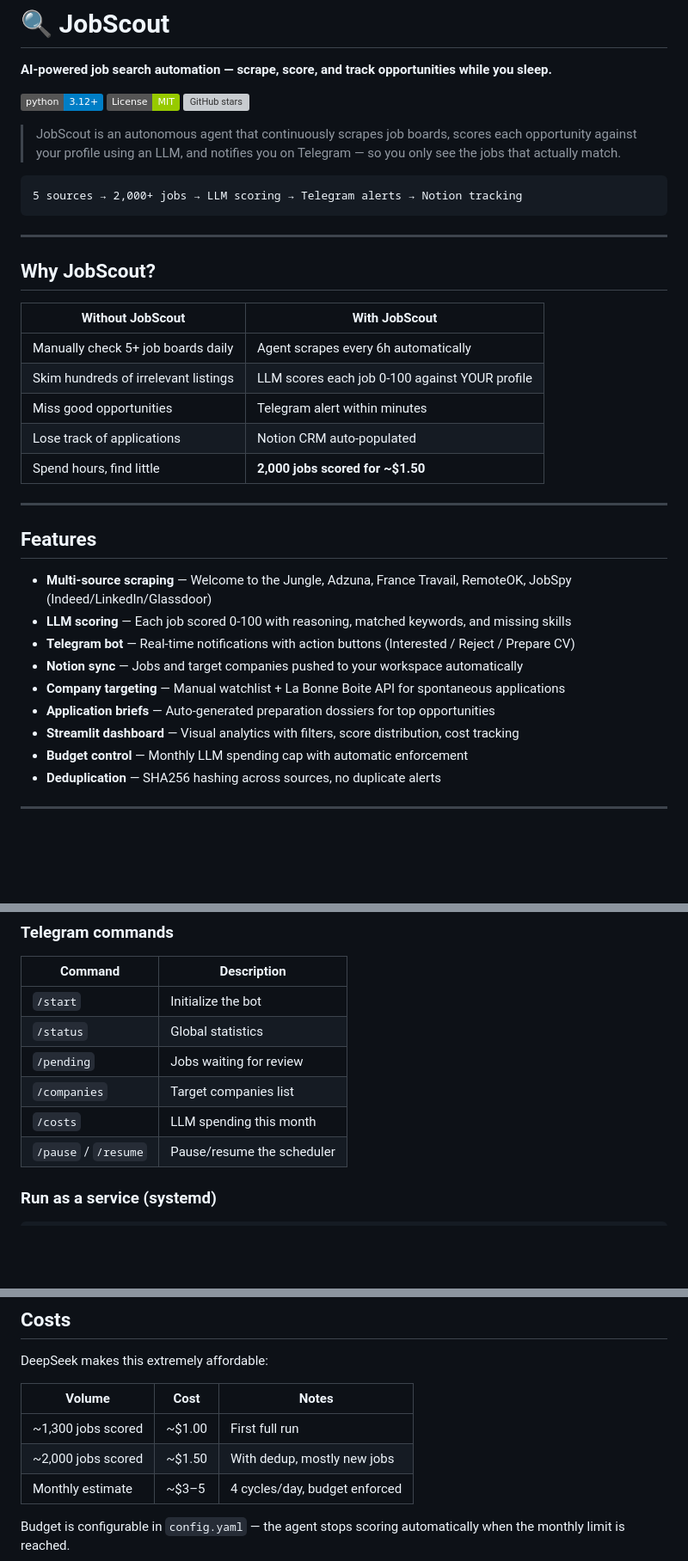
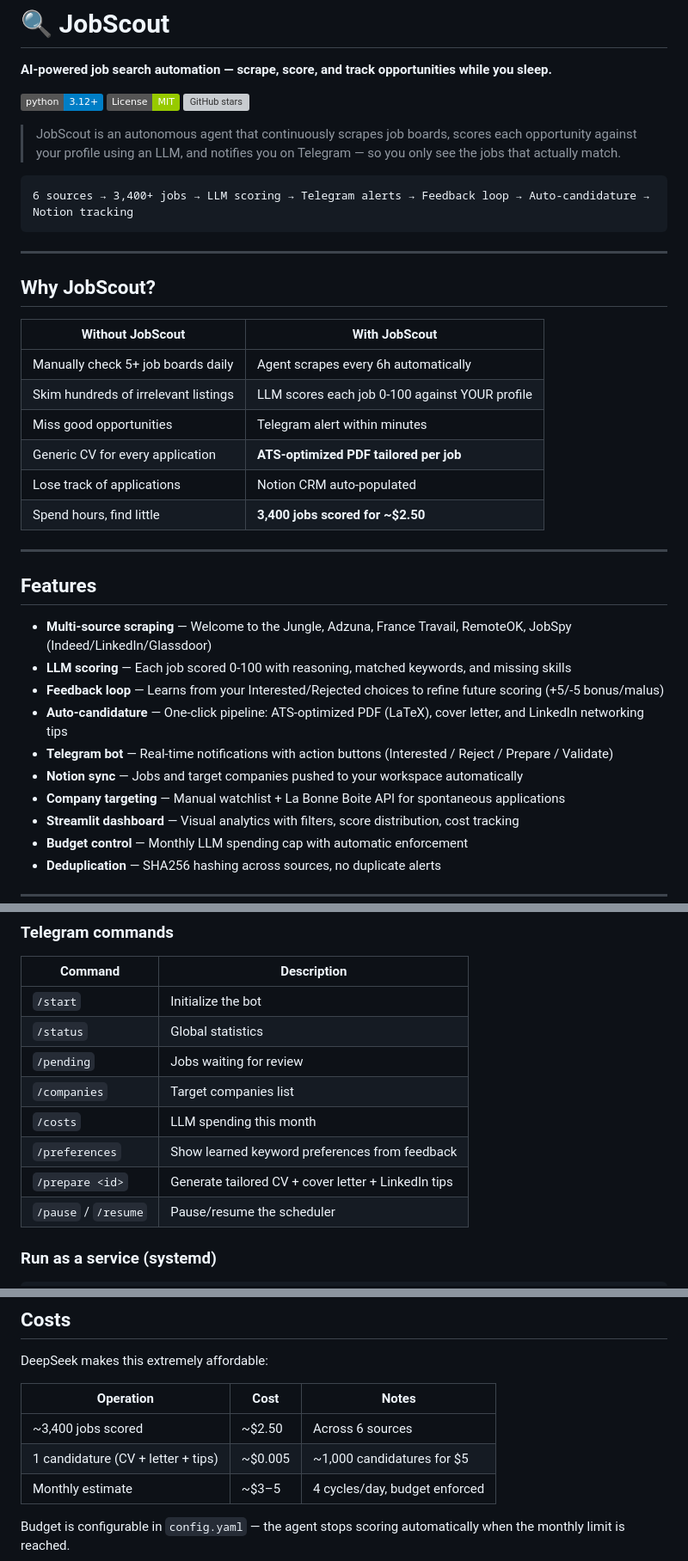
Before and after one commit to ThomasMeb/JobScout, a Markdown page: README.md, 3 parts joined by grey strips. Shown at 86% size. GitHub-like rendering; badges without logos; blank space fills up the shorter version; grey boxes are pictures that could not be loaded.

````diff
--- a/README.md
+++ b/README.md
@@ -9,7 +9,7 @@
 > JobScout is an autonomous agent that continuously scrapes job boards, scores each opportunity against your profile using an LLM, and notifies you on Telegram — so you only see the jobs that actually match.
 
 ```
-5 sources → 2,000+ jobs → LLM scoring → Telegram alerts → Notion tracking
+6 sources → 3,400+ jobs → LLM scoring → Telegram alerts → Feedback loop → Auto-candidature → Notion tracking
 ```
 
 ---
@@ -21,8 +21,9 @@
 | Manually check 5+ job boards daily | Agent scrapes every 6h automatically |
 | Skim hundreds of irrelevant listings | LLM scores each job 0-100 against YOUR profile |
 | Miss good opportunities | Telegram alert within minutes |
+| Generic CV for every application | **ATS-optimized PDF tailored per job** |
 | Lose track of applications | Notion CRM auto-populated |
-| Spend hours, find little | **2,000 jobs scored for ~$1.50** |
+| Spend hours, find little | **3,400 jobs scored for ~$2.50** |
 
 ---
 
@@ -30,10 +31,11 @@
 
 - **Multi-source scraping** — Welcome to the Jungle, Adzuna, France Travail, RemoteOK, JobSpy (Indeed/LinkedIn/Glassdoor)
 - **LLM scoring** — Each job scored 0-100 with reasoning, matched keywords, and missing skills
-- **Telegram bot** — Real-time notifications with action buttons (Interested / Reject / Prepare CV)
+- **Feedback loop** — Learns from your Interested/Rejected choices to refine future scoring (+5/-5 bonus/malus)
+- **Auto-candidature** — One-click pipeline: ATS-optimized PDF (LaTeX), cover letter, and LinkedIn networking tips
+- **Telegram bot** — Real-time notifications with action buttons (Interested / Reject / Prepare / Validate)
 - **Notion sync** — Jobs and target companies pushed to your workspace automatically
 - **Company targeting** — Manual watchlist + La Bonne Boite API for spontaneous applications
-- **Application briefs** — Auto-generated preparation dossiers for top opportunities
 - **Streamlit dashboard** — Visual analytics with filters, score distribution, cost tracking
 - **Budget control** — Monthly LLM spending cap with automatic enforcement
 - **Deduplication** — SHA256 hashing across sources, no duplicate alerts
@@ -233,6 +237,8 @@ The agent auto-creates all required properties on first sync.
 | `/pending` | Jobs waiting for review |
 | `/companies` | Target companies list |
 | `/costs` | LLM spending this month |
+| `/preferences` | Show learned keyword preferences from feedback |
+| `/prepare <id>` | Generate tailored CV + cover letter + LinkedIn tips |
 | `/pause` / `/resume` | Pause/resume the scheduler |
 
 ### Run as a service (systemd)
@@ -254,10 +260,10 @@ journalctl --user -u jobscout -f
 
 DeepSeek makes this extremely affordable:
 
-| Volume | Cost | Notes |
-|--------|------|-------|
-| ~1,300 jobs scored | ~$1.00 | First full run |
-| ~2,000 jobs scored | ~$1.50 | With dedup, mostly new jobs |
+| Operation | Cost | Notes |
+|-----------|------|-------|
+| ~3,400 jobs scored | ~$2.50 | Across 6 sources |
+| 1 candidature (CV + letter + tips) | ~$0.005 | ~1,000 candidatures for $5 |
 | Monthly estimate | ~$3–5 | 4 cycles/day, budget enforced |
 
 Budget is configurable in `config.yaml` — the agent stops scoring automatically when the monthly limit is reached.
````
Also changed, not shown: other parts of README.md (+46 -7 lines).
